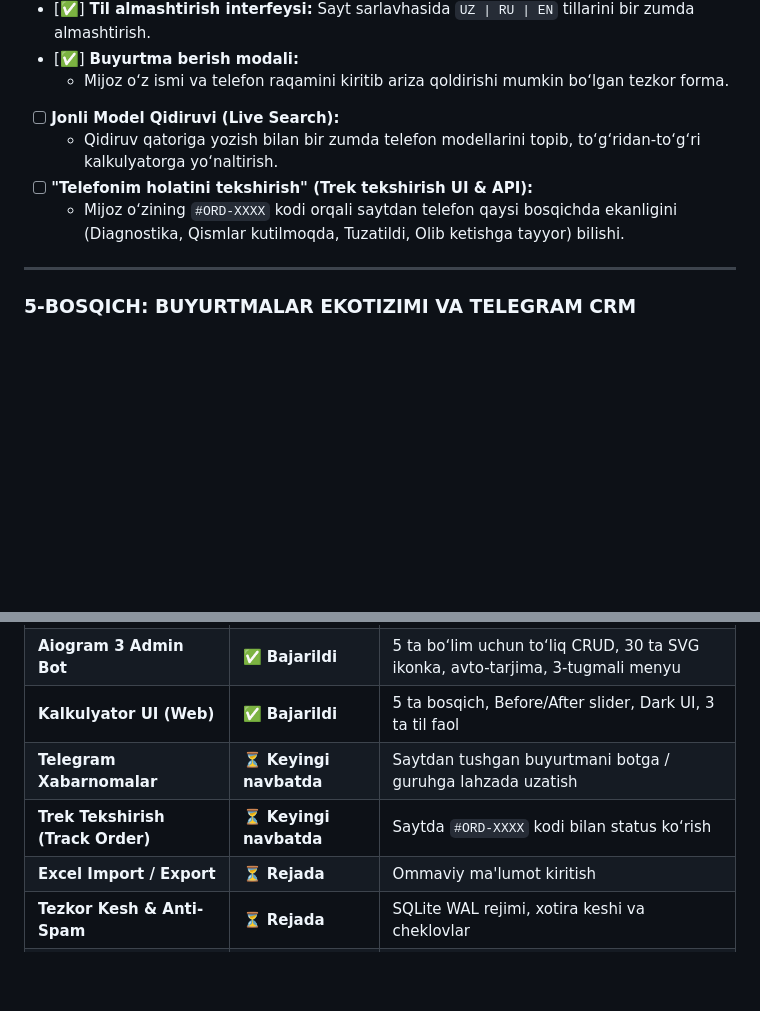
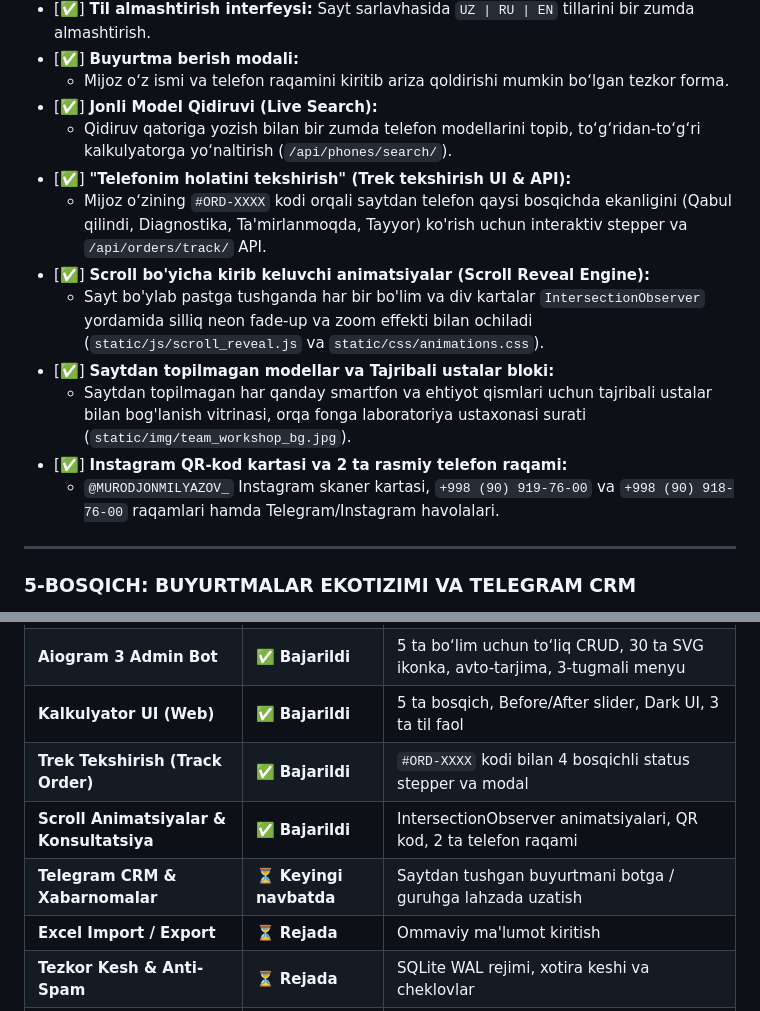
Before and after one commit to kadirkulovv/MobiPrice, a Markdown page: PROJECT_ROADMAP.md, 2 parts joined by grey strips. Rendered like a GitHub page; blank space fills up the shorter version.

Commit message:
docs: mark 4-BOSQICH fully completed with green checkmarks

```diff
--- a/PROJECT_ROADMAP.md
+++ b/PROJECT_ROADMAP.md
@@ -110,10 +110,16 @@
 - [✅] **Til almashtirish interfeysi:** Sayt sarlavhasida `UZ | RU | EN` tillarini bir zumda almashtirish.
 - [✅] **Buyurtma berish modali:**
   - Mijoz o‘z ismi va telefon raqamini kiritib ariza qoldirishi mumkin bo‘lgan tezkor forma.
-- [ ] **Jonli Model Qidiruvi (Live Search):**
-  - Qidiruv qatoriga yozish bilan bir zumda telefon modellarini topib, to‘g‘ridan-to‘g‘ri kalkulyatorga yo‘naltirish.
-- [ ] **"Telefonim holatini tekshirish" (Trek tekshirish UI & API):**
-  - Mijoz o‘zining `#ORD-XXXX` kodi orqali saytdan telefon qaysi bosqichda ekanligini (Diagnostika, Qismlar kutilmoqda, Tuzatildi, Olib ketishga tayyor) bilishi.
+- [✅] **Jonli Model Qidiruvi (Live Search):**
+  - Qidiruv qatoriga yozish bilan bir zumda telefon modellarini topib, to‘g‘ridan-to‘g‘ri kalkulyatorga yo‘naltirish (`/api/phones/search/`).
+- [✅] **"Telefonim holatini tekshirish" (Trek tekshirish UI & API):**
+  - Mijoz o‘zining `#ORD-XXXX` kodi orqali saytdan telefon qaysi bosqichda ekanligini (Qabul qilindi, Diagnostika, Ta'mirlanmoqda, Tayyor) ko'rish uchun interaktiv stepper va `/api/orders/track/` API.
+- [✅] **Scroll bo'yicha kirib keluvchi animatsiyalar (Scroll Reveal Engine):**
+  - Sayt bo'ylab pastga tushganda har bir bo'lim va div kartalar `IntersectionObserver` yordamida silliq neon fade-up va zoom effekti bilan ochiladi (`static/js/scroll_reveal.js` va `static/css/animations.css`).
+- [✅] **Saytdan topilmagan modellar va Tajribali ustalar bloki:**
+  - Saytdan topilmagan har qanday smartfon va ehtiyot qismlari uchun tajribali ustalar bilan bog'lanish vitrinasi, orqa fonga laboratoriya ustaxonasi surati (`static/img/team_workshop_bg.jpg`).
+- [✅] **Instagram QR-kod kartasi va 2 ta rasmiy telefon raqami:**
+  - `@MURODJONMILYAZOV_` Instagram skaner kartasi, `+998 (90) 919-76-00` va `+998 (90) 918-76-00` raqamlari hamda Telegram/Instagram havolalari.
 
 ---
 
@@ -186,8 +192,9 @@
 | **5-Bosqichli Baza Modeli** | ✅ **Bajarildi** | `Brand` -> `Series` -> `Phone` -> `Issue` -> `Comparison` to‘liq tayyor |
 | **Aiogram 3 Admin Bot** | ✅ **Bajarildi** | 5 ta bo‘lim uchun to‘liq CRUD, 30 ta SVG ikonka, avto-tarjima, 3-tugmali menyu |
 | **Kalkulyator UI (Web)** | ✅ **Bajarildi** | 5 ta bosqich, Before/After slider, Dark UI, 3 ta til faol |
-| **Telegram Xabarnomalar** | ⏳ **Keyingi navbatda** | Saytdan tushgan buyurtmani botga / guruhga lahzada uzatish |
-| **Trek Tekshirish (Track Order)** | ⏳ **Keyingi navbatda** | Saytda `#ORD-XXXX` kodi bilan status ko‘rish |
+| **Trek Tekshirish (Track Order)** | ✅ **Bajarildi** | `#ORD-XXXX` kodi bilan 4 bosqichli status stepper va modal |
+| **Scroll Animatsiyalar & Konsultatsiya** | ✅ **Bajarildi** | IntersectionObserver animatsiyalari, QR kod, 2 ta telefon raqami |
+| **Telegram CRM & Xabarnomalar** | ⏳ **Keyingi navbatda** | Saytdan tushgan buyurtmani botga / guruhga lahzada uzatish |
 | **Excel Import / Export** | ⏳ **Rejada** | Ommaviy ma'lumot kiritish |
 | **Tezkor Kesh & Anti-Spam** | ⏳ **Rejada** | SQLite WAL rejimi, xotira keshi va cheklovlar |
 | **Serverga Joylash (Deploy)** | ⏳ **Rejada** | Linux systemd (`.service`), Gunicorn, Nginx, SSL, SQLite3 |
```
Also changed, not shown: ROADMAP.md (+13 -6 lines).
